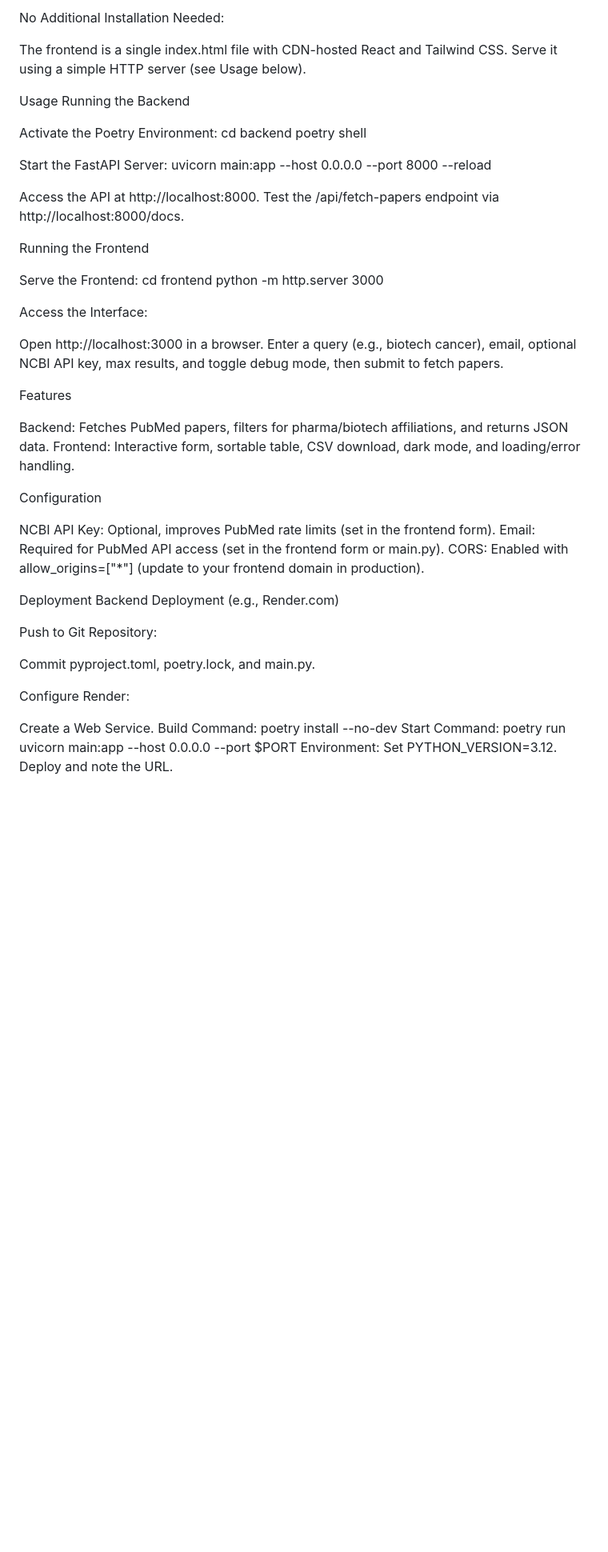
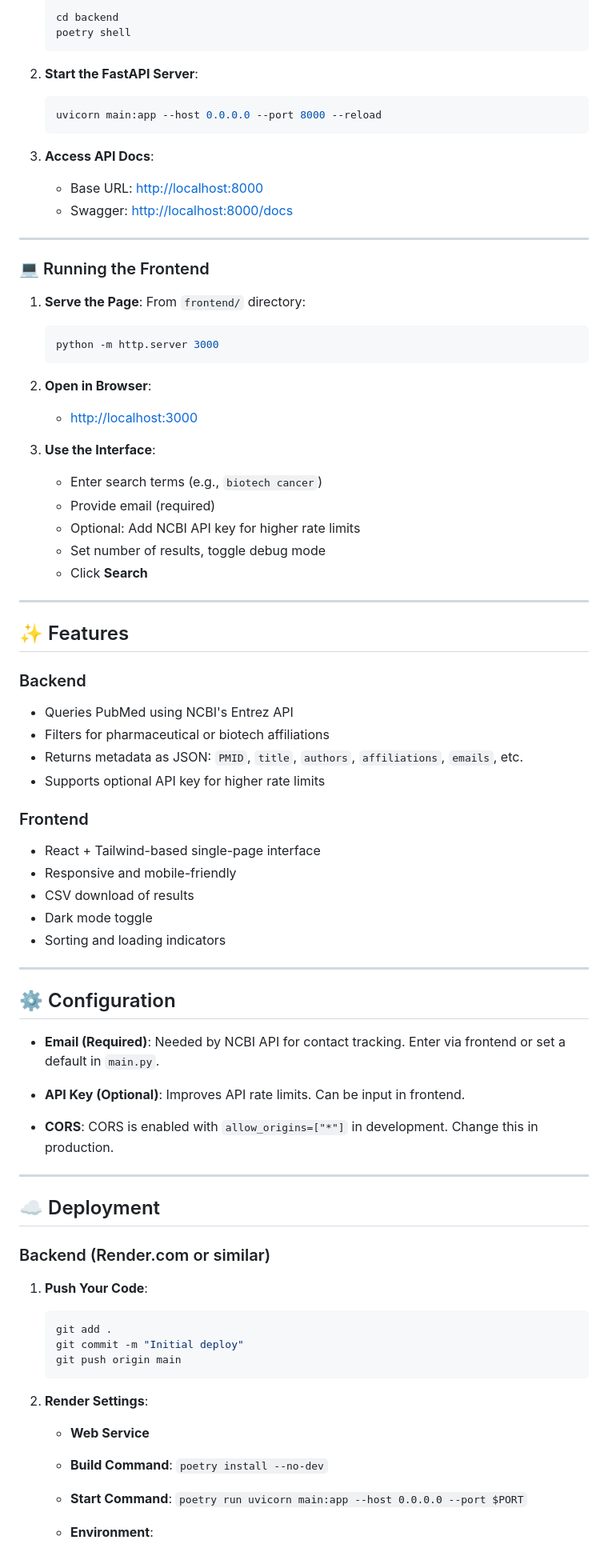
Before and after one commit to SOUMYAPRATAPSINGH/SearchResearch, a Markdown page: README.md, the part around the change printed below. Shown: that part at 80% size. Drawn GitHub-style; blank space fills up the shorter version.

````diff
--- a/README.md
+++ b/README.md
@@ -57,67 +102,93 @@ cd ../frontend
 
-No Additional Installation Needed:
+   ```bash
+   cd backend
+   poetry shell
+   ```
 
-The frontend is a single index.html file with CDN-hosted React and Tailwind CSS. Serve it using a simple HTTP server (see Usage below).
+2. **Start the FastAPI Server**:
 
+   ```bash
+   uvicorn main:app --host 0.0.0.0 --port 8000 --reload
+   ```
 
+3. **Access API Docs**:
 
-Usage
-Running the Backend
+   * Base URL: [http://localhost:8000](http://localhost:8000)
+   * Swagger: [http://localhost:8000/docs](http://localhost:8000/docs)
 
-Activate the Poetry Environment:
-cd backend
-poetry shell
+---
 
+### 💻 Running the Frontend
 
-Start the FastAPI Server:
-uvicorn main:app --host 0.0.0.0 --port 8000 --reload
+1. **Serve the Page**:
+   From `frontend/` directory:
 
+   ```bash
+   python -m http.server 3000
+   ```
 
-Access the API at http://localhost:8000.
-Test the /api/fetch-papers endpoint via http://localhost:8000/docs.
+2. **Open in Browser**:
 
+   * [http://localhost:3000](http://localhost:3000)
 
+3. **Use the Interface**:
 
-Running the Frontend
+   * Enter search terms (e.g., `biotech cancer`)
+   * Provide email (required)
+   * Optional: Add NCBI API key for higher rate limits
+   * Set number of results, toggle debug mode
+   * Click **Search**
 
-Serve the Frontend:
-cd frontend
-python -m http.server 3000
+---
 
+## ✨ Features
 
-Access the Interface:
+### Backend
 
-Open http://localhost:3000 in a browser.
-Enter a query (e.g., biotech cancer), email, optional NCBI API key, max results, and toggle debug mode, then submit to fetch papers.
+* Queries PubMed using NCBI's Entrez API
+* Filters for pharmaceutical or biotech affiliations
+* Returns metadata as JSON: `PMID`, `title`, `authors`, `affiliations`, `emails`, etc.
+* Supports optional API key for higher rate limits
 
+### Frontend
 
+* React + Tailwind-based single-page interface
+* Responsive and mobile-friendly
+* CSV download of results
+* Dark mode toggle
+* Sorting and loading indicators
 
-Features
+---
 
-Backend: Fetches PubMed papers, filters for pharma/biotech affiliations, and returns JSON data.
-Frontend: Interactive form, sortable table, CSV download, dark mode, and loading/error handling.
+## ⚙️ Configuration
 
-Configuration
+* **Email (Required)**:
+  Needed by NCBI API for contact tracking. Enter via frontend or set a default in `main.py`.
 
-NCBI API Key: Optional, improves PubMed rate limits (set in the frontend form).
-Email: Required for PubMed API access (set in the frontend form or main.py).
-CORS: Enabled with allow_origins=["*"] (update to your frontend domain in production).
+* **API Key (Optional)**:
+  Improves API rate limits. Can be input in frontend.
 
-Deployment
-Backend Deployment (e.g., Render.com)
+* **CORS**:
+  CORS is enabled with `allow_origins=["*"]` in development. Change this in production.
 
-Push to Git Repository:
+---
 
-Commit pyproject.toml, poetry.lock, and main.py.
+## ☁️ Deployment
 
+### Backend (Render.com or similar)
 
-Configure Render:
+1. **Push Your Code**:
 
-Create a Web Service.
-Build Command: poetry install --no-dev
-Start Command: poetry run uvicorn main:app --host 0.0.0.0 --port $PORT
-Environment: Set PYTHON_VERSION=3.12.
-Deploy and note the URL.
+   ```bash
+   git add .
+   git commit -m "Initial deploy"
+   git push origin main
+   ```
 
+2. **Render Settings**:
 
+   * **Web Service**
+   * **Build Command**: `poetry install --no-dev`
+   * **Start Command**: `poetry run uvicorn main:app --host 0.0.0.0 --port $PORT`
+   * **Environment**:
 
````
Also changed, not shown: other parts of README.md (+108 -40 lines).
